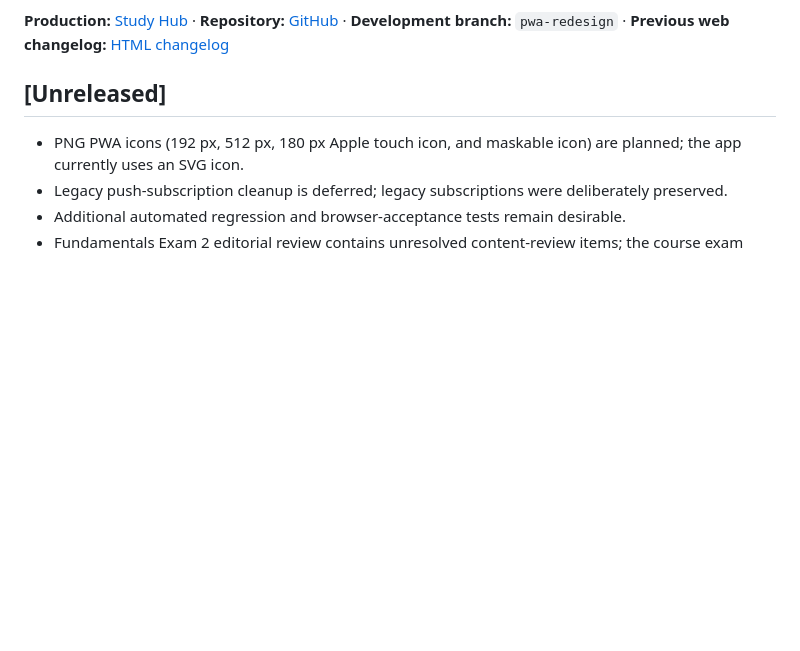
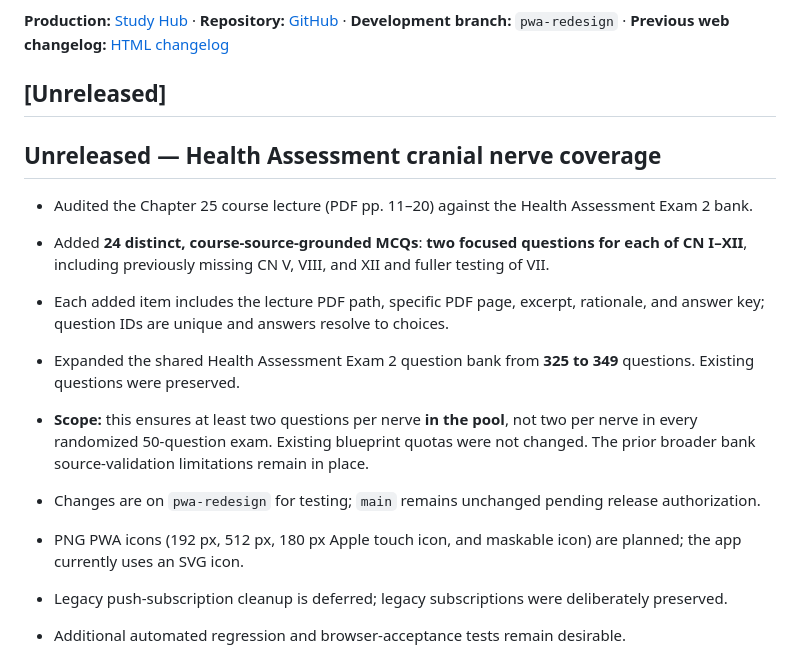
Before and after one commit to adamweber1981/gson-cohort-study-hub, a Markdown page: CHANGELOG.md, the part around the change. Drawn GitHub-style; blank space fills up the shorter version.

Commit message:
Document cranial nerve coverage expansion and test scope

```diff
--- a/CHANGELOG.md
+++ b/CHANGELOG.md
@@ -5,6 +5,15 @@ All notable user-facing changes, exam-content migrations, infrastructure work, a
 **Production:** [Study Hub](https://adamweber1981.github.io/gson-cohort-study-hub/) · **Repository:** [GitHub](https://github.com/adamweber1981/gson-cohort-study-hub) · **Development branch:** `pwa-redesign` · **Previous web changelog:** [HTML changelog](References/changelogs/changelog.html)
 
 ## [Unreleased]
+
+## Unreleased — Health Assessment cranial nerve coverage
+
+- Audited the Chapter 25 course lecture (PDF pp. 11–20) against the Health Assessment Exam 2 bank.
+- Added **24 distinct, course-source-grounded MCQs**: **two focused questions for each of CN I–XII**, including previously missing CN V, VIII, and XII and fuller testing of VII.
+- Each added item includes the lecture PDF path, specific PDF page, excerpt, rationale, and answer key; question IDs are unique and answers resolve to choices.
+- Expanded the shared Health Assessment Exam 2 question bank from **325 to 349** questions. Existing questions were preserved.
+- **Scope:** this ensures at least two questions per nerve **in the pool**, not two per nerve in every randomized 50-question exam. Existing blueprint quotas were not changed. The prior broader bank source-validation limitations remain in place.
+- Changes are on `pwa-redesign` for testing; `main` remains unchanged pending release authorization.
 
 - PNG PWA icons (192 px, 512 px, 180 px Apple touch icon, and maskable icon) are planned; the app currently uses an SVG icon.
 - Legacy push-subscription cleanup is deferred; legacy subscriptions were deliberately preserved.
```
